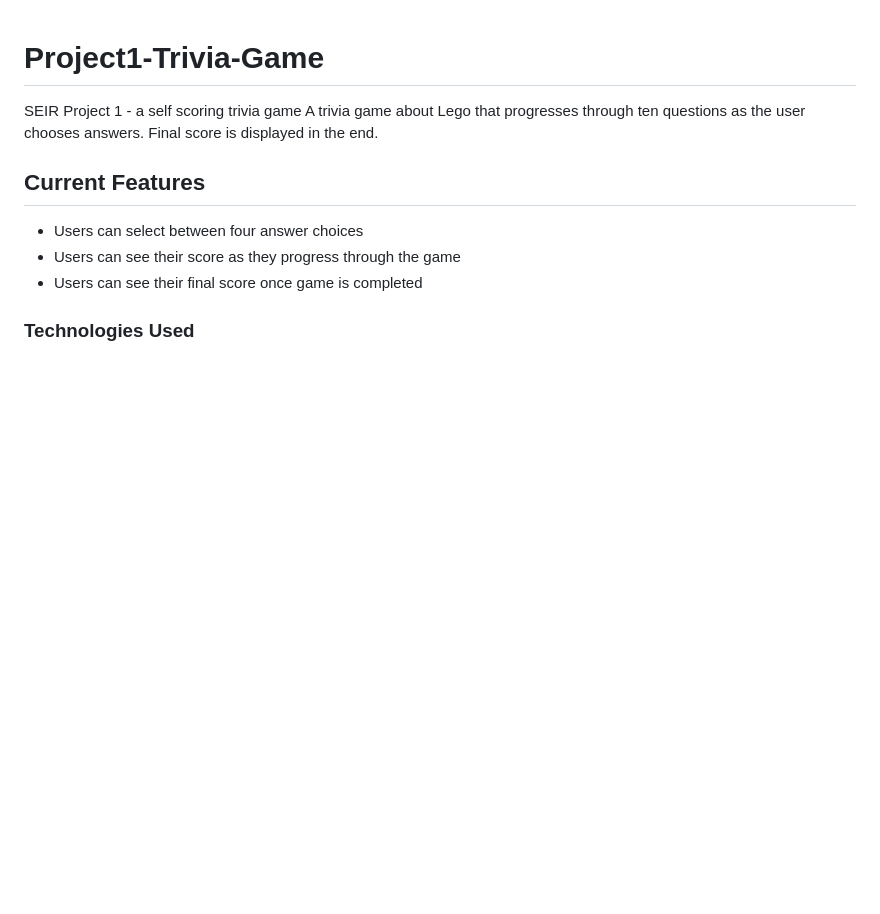
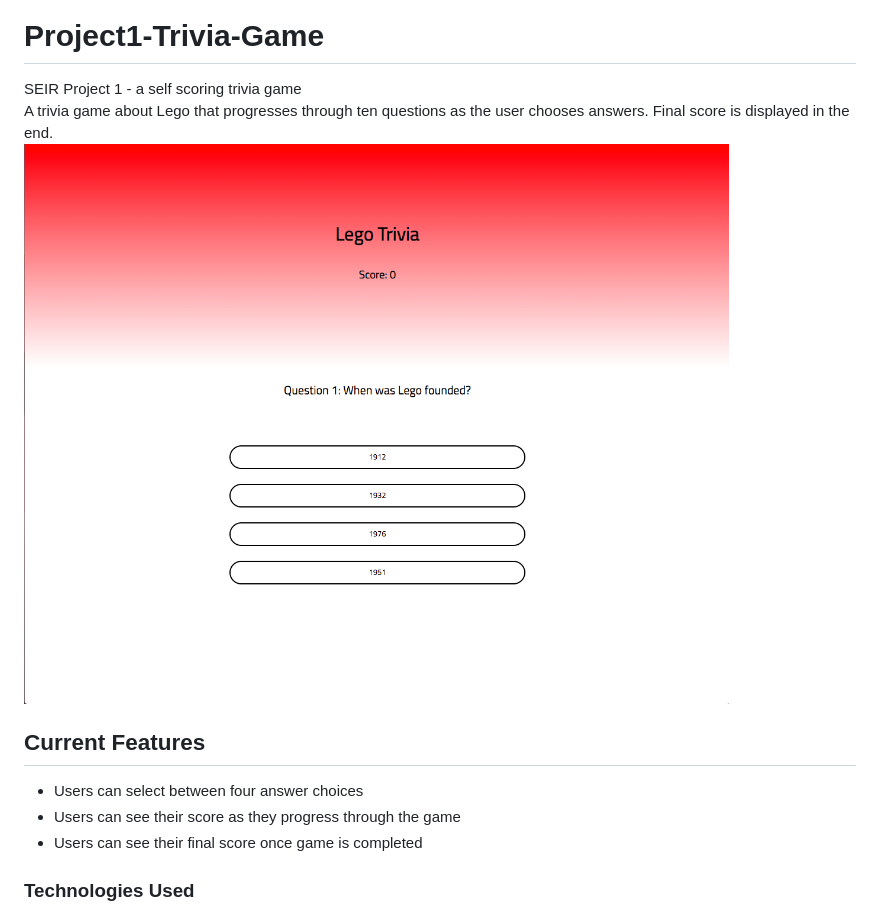
Before and after one commit to elafarga10/Project1-Trivia-Game, a Markdown page: README.md, the part around the change. Rendered like a GitHub page; pictures changed too: Images/Trivia-Game-Preview.png (added); blank space fills up the shorter version.

```diff
--- a/README.md
+++ b/README.md
@@ -1,7 +1,7 @@
 # Project1-Trivia-Game
 SEIR Project 1 - a self scoring trivia game
 A trivia game about Lego that progresses through ten questions as the user chooses answers. Final score is displayed in the end.
-
+![Game](Images/Trivia-Game-Preview.png)
 ## Current Features
 - Users can select between four answer choices
 - Users can see their score as they progress through the game
```
Also changed, not shown: 1 other file.
